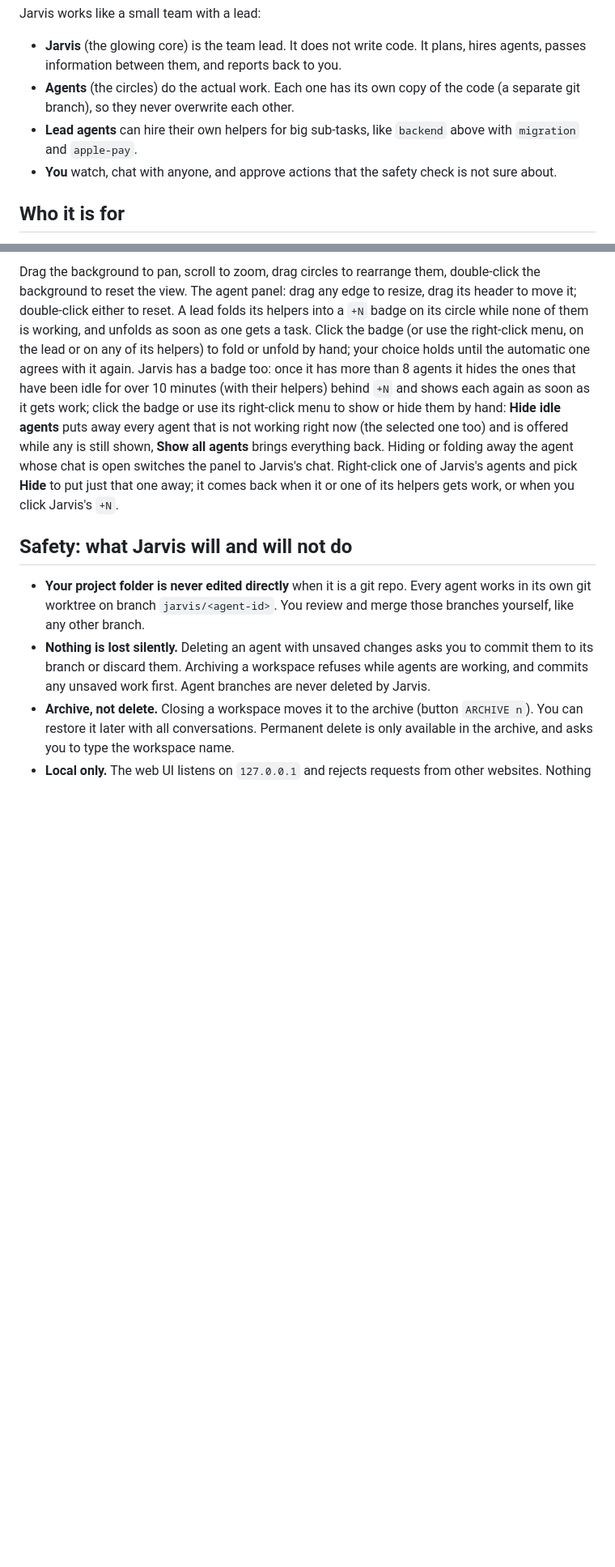
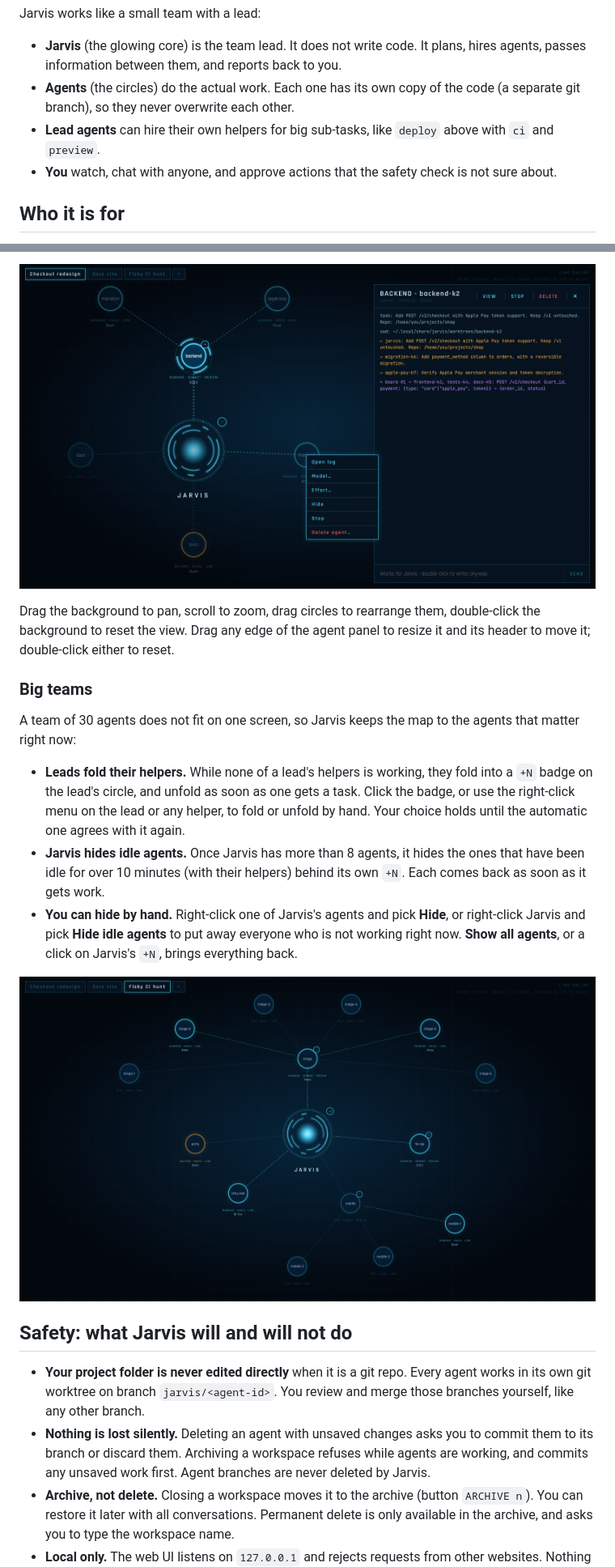
Before and after one commit to ARostovsky/jarvis, a Markdown page: README.md, 2 parts joined by grey strips. Shown: that part at 81% size. Rendered like a GitHub page; pictures changed too: docs/screenshots/fold.png (added), docs/screenshots/menu.png; blank space fills up the shorter version.

```diff
--- a/README.md
+++ b/README.md
@@ -14,7 +14,7 @@ Jarvis works like a small team with a lead:
 
 - **Jarvis** (the glowing core) is the team lead. It does not write code. It plans, hires agents, passes information between them, and reports back to you.
 - **Agents** (the circles) do the actual work. Each one has its own copy of the code (a separate git branch), so they never overwrite each other.
-- **Lead agents** can hire their own helpers for big sub-tasks, like `backend` above with `migration` and `apple-pay`.
+- **Lead agents** can hire their own helpers for big sub-tasks, like `deploy` above with `ci` and `preview`.
 - **You** watch, chat with anyone, and approve actions that the safety check is not sure about.
 
 ## Who it is for
@@ -65,5 +69,17 @@ Right-click an agent to open its log, change its model or effort, stop it, or de
 
-Drag the background to pan, scroll to zoom, drag circles to rearrange them, double-click the background to reset the view. The agent panel: drag any edge to resize, drag its header to move it; double-click either to reset. A lead folds its helpers into a `+N` badge on its circle while none of them is working, and unfolds as soon as one gets a task. Click the badge (or use the right-click menu, on the lead or on any of its helpers) to fold or unfold by hand; your choice holds until the automatic one agrees with it again. Jarvis has a badge too: once it has more than 8 agents it hides the ones that have been idle for over 10 minutes (with their helpers) behind `+N` and shows each again as soon as it gets work; click the badge or use its right-click menu to show or hide them by hand: **Hide idle agents** puts away every agent that is not working right now (the selected one too) and is offered while any is still shown, **Show all agents** brings everything back. Hiding or folding away the agent whose chat is open switches the panel to Jarvis's chat. Right-click one of Jarvis's agents and pick **Hide** to put just that one away; it comes back when it or one of its helpers gets work, or when you click Jarvis's `+N`.
+![Right-click menu on the frontend agent: Open log, Model, Effort, Hide, Stop, Delete agent](docs/screenshots/menu.png)
+
+Drag the background to pan, scroll to zoom, drag circles to rearrange them, double-click the background to reset the view. Drag any edge of the agent panel to resize it and its header to move it; double-click either to reset.
+
+### Big teams
+
+A team of 30 agents does not fit on one screen, so Jarvis keeps the map to the agents that matter right now:
+
+- **Leads fold their helpers.** While none of a lead's helpers is working, they fold into a `+N` badge on the lead's circle, and unfold as soon as one gets a task. Click the badge, or use the right-click menu on the lead or any helper, to fold or unfold by hand. Your choice holds until the automatic one agrees with it again.
+- **Jarvis hides idle agents.** Once Jarvis has more than 8 agents, it hides the ones that have been idle for over 10 minutes (with their helpers) behind its own `+N`. Each comes back as soon as it gets work.
+- **You can hide by hand.** Right-click one of Jarvis's agents and pick **Hide**, or right-click Jarvis and pick **Hide idle agents** to put away everyone who is not working right now. **Show all agents**, or a click on Jarvis's `+N`, brings everything back.
+
+![A big team: two leads with their helpers out, one folded into +5, and Jarvis hiding 9 idle agents](docs/screenshots/fold.png)
 
 ## Safety: what Jarvis will and will not do
 
```
Also changed, not shown: other parts of README.md (+7 -3 lines), docs/screenshots/agent.png, docs/screenshots/approve.png, docs/screenshots/hero.png, 1 other file.
